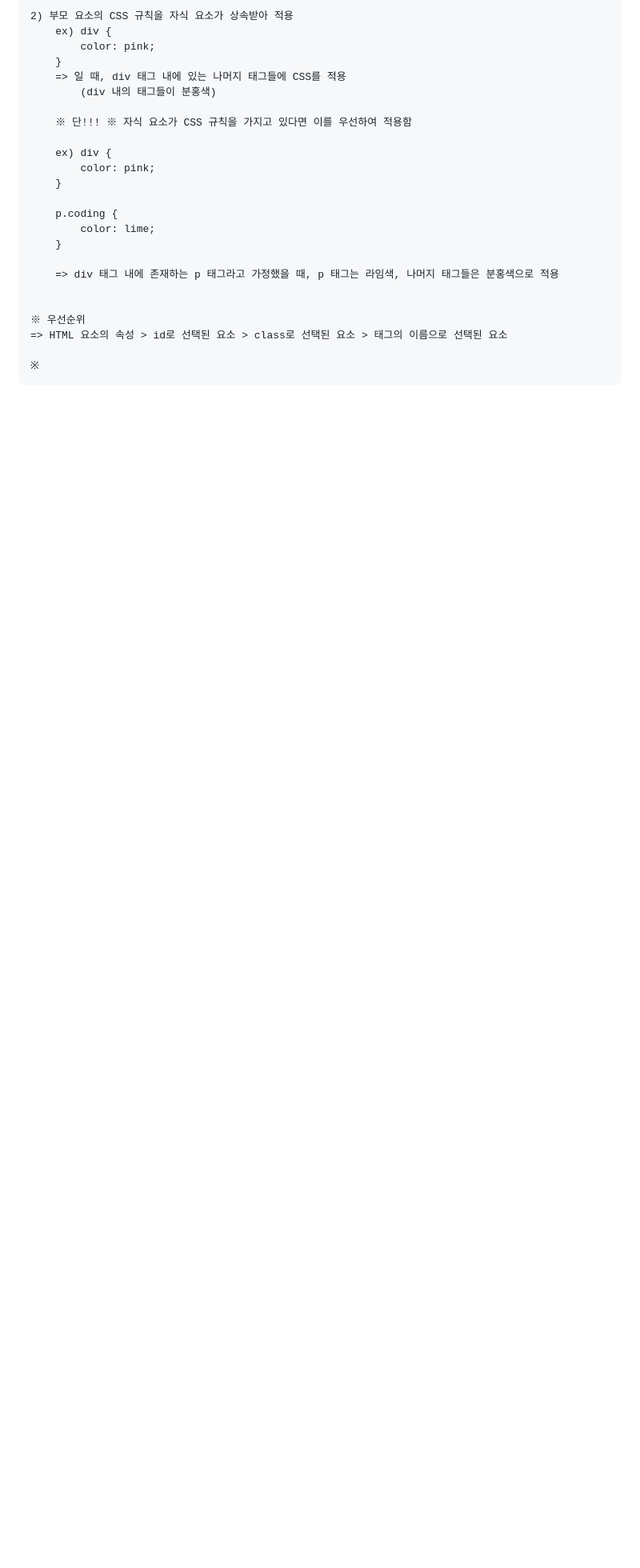
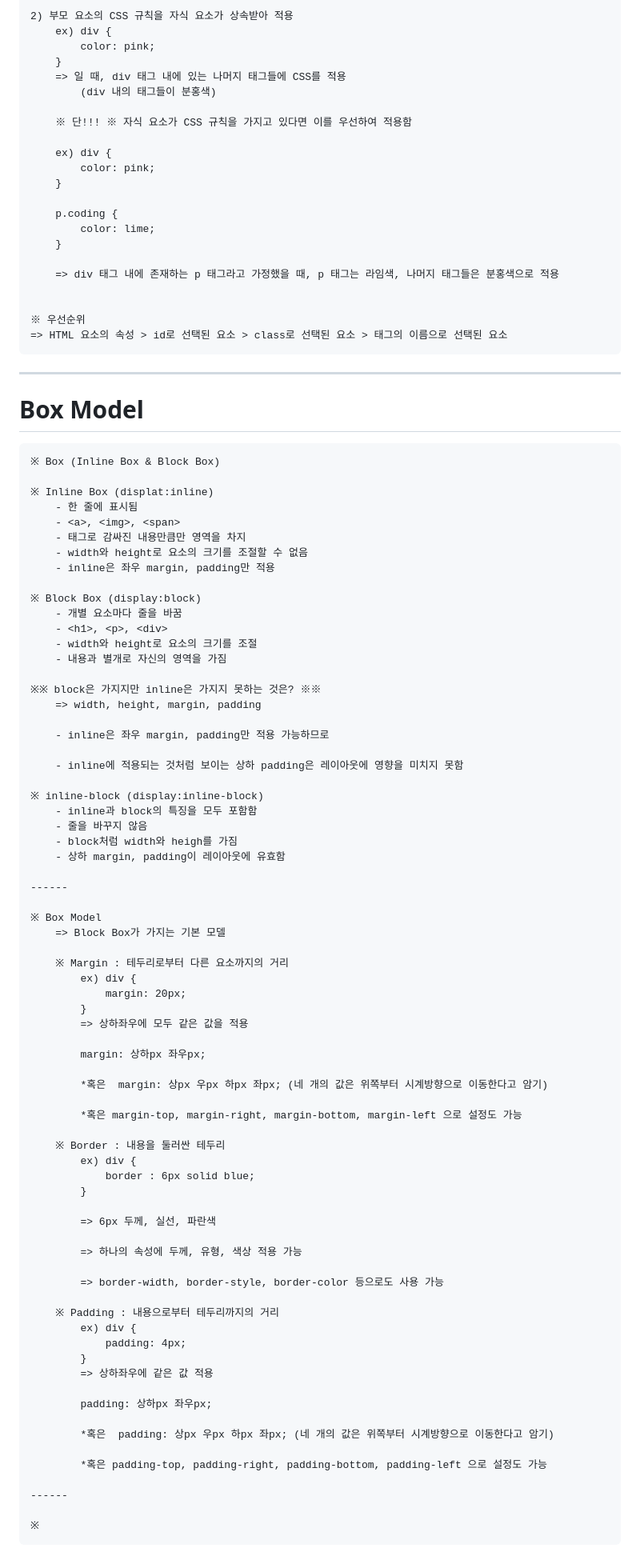
Before and after one commit to kkb00714/Frontend_Lecture, a Markdown page: README.md, the part around the change. Shown at 80% size. Drawn GitHub-style; blank space fills up the shorter version.

Commit message:
[#13 UPDATE] CSS - practice (5)

```diff
--- a/README.md
+++ b/README.md
@@ -231,4 +231,78 @@
     ※ 우선순위
     => HTML 요소의 속성 > id로 선택된 요소 > class로 선택된 요소 > 태그의 이름으로 선택된 요소
 
+-------------
+
+# Box Model
+
+    ※ Box (Inline Box & Block Box)
+
+    ※ Inline Box (displat:inline)
+        - 한 줄에 표시됨
+        - <a>, <img>, <span>
+        - 태그로 감싸진 내용만큼만 영역을 차지
+        - width와 height로 요소의 크기를 조절할 수 없음
+        - inline은 좌우 margin, padding만 적용
+
+    ※ Block Box (display:block)
+        - 개별 요소마다 줄을 바꿈
+        - <h1>, <p>, <div>
+        - width와 height로 요소의 크기를 조절
+        - 내용과 별개로 자신의 영역을 가짐
+
+    ※※ block은 가지지만 inline은 가지지 못하는 것은? ※※
+        => width, height, margin, padding
+
+        - inline은 좌우 margin, padding만 적용 가능하므로
+
+        - inline에 적용되는 것처럼 보이는 상하 padding은 레이아웃에 영향을 미치지 못함
+
+    ※ inline-block (display:inline-block)
+        - inline과 block의 특징을 모두 포함함
+        - 줄을 바꾸지 않음
+        - block처럼 width와 heigh를 가짐
+        - 상하 margin, padding이 레이아웃에 유효함
+
+    ------
+
+    ※ Box Model
+        => Block Box가 가지는 기본 모델
+
+        ※ Margin : 테두리로부터 다른 요소까지의 거리
+            ex) div {
+                margin: 20px;
+            }
+            => 상하좌우에 모두 같은 값을 적용
+
+            margin: 상하px 좌우px;
+
+            *혹은  margin: 상px 우px 하px 좌px; (네 개의 값은 위쪽부터 시계방향으로 이동한다고 암기)
+
+            *혹은 margin-top, margin-right, margin-bottom, margin-left 으로 설정도 가능
+
+        ※ Border : 내용을 둘러싼 테두리
+            ex) div {
+                border : 6px solid blue;
+            }
+
+            => 6px 두께, 실선, 파란색
+
+            => 하나의 속성에 두께, 유형, 색상 적용 가능
+
+            => border-width, border-style, border-color 등으로도 사용 가능
+
+        ※ Padding : 내용으로부터 테두리까지의 거리
+            ex) div {
+                padding: 4px;
+            }
+            => 상하좌우에 같은 값 적용
+
+            padding: 상하px 좌우px;
+
+            *혹은  padding: 상px 우px 하px 좌px; (네 개의 값은 위쪽부터 시계방향으로 이동한다고 암기)
+
+            *혹은 padding-top, padding-right, padding-bottom, padding-left 으로 설정도 가능
+
+    ------
+
     ※
```
